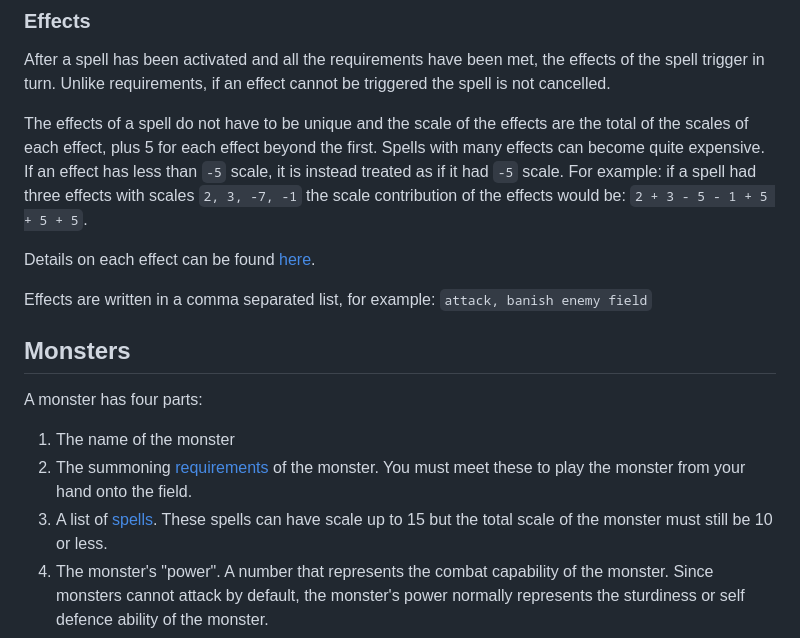
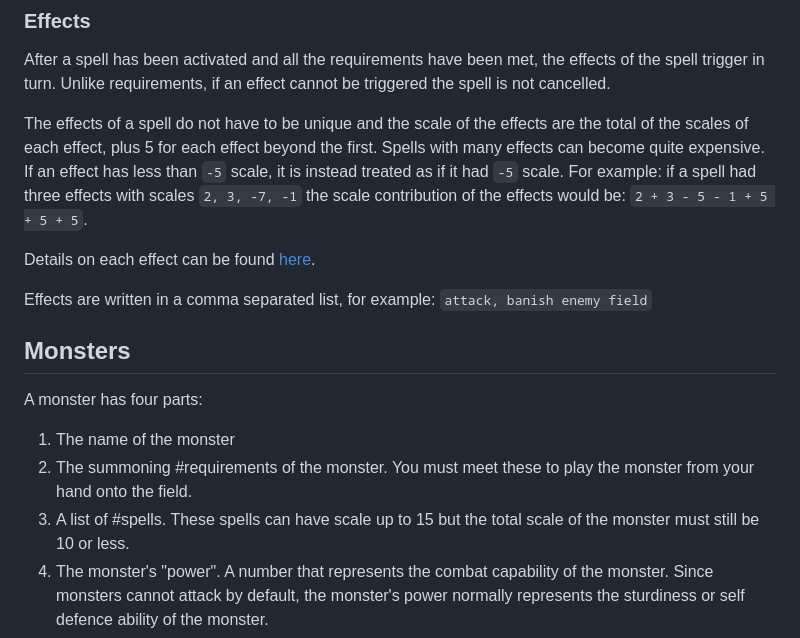
Before and after one commit to droshux/cardfinity, a Markdown page: docs/RULES.md, the part around one of its changes. GitHub-like rendering.

```diff
--- a/docs/RULES.md
+++ b/docs/RULES.md
@@ -173,9 +173,9 @@ enemy field`
 
 A monster has four parts:
 1. The name of the monster
-1. The summoning [requirements](#requirements) of the monster. You must meet
+1. The summoning #requirements of the monster. You must meet
 these to play the monster from your hand onto the field.
-1. A list of [spells](#spells). These spells can have scale up to 15 but the
+1. A list of #spells. These spells can have scale up to 15 but the
 total scale of the monster must still be 10 or less.
 1. The monster's "power". A number that represents the combat capability of the
 monster. Since monsters cannot attack by default, the monster's power normally
```
Also changed, not shown: other parts of docs/RULES.md (+2 -2 lines), docs/ATOMS.md (+9 -6 lines).
